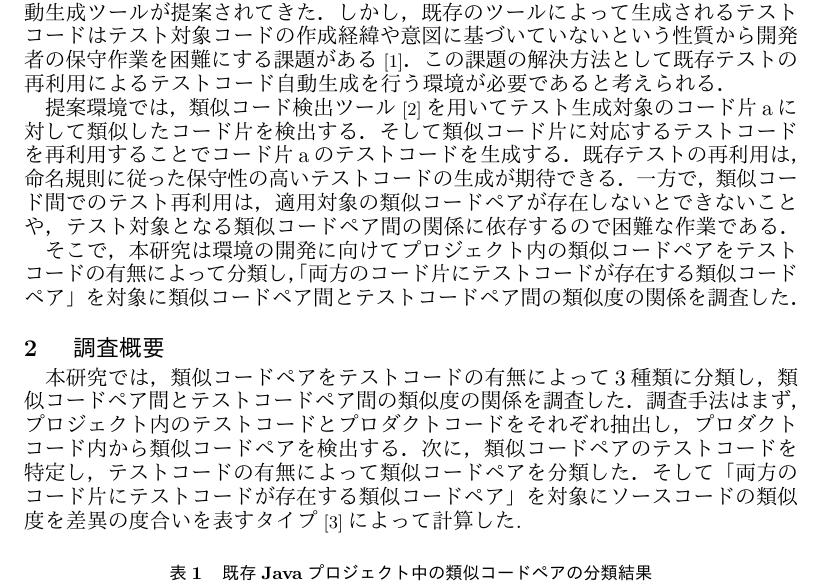
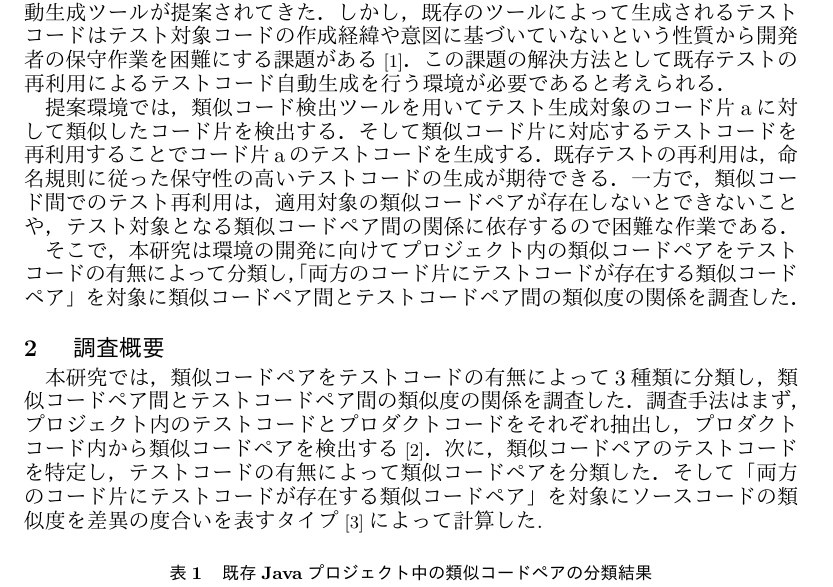
Before and after one commit to ryosuke-ku/fose2019, a LaTeX thesis (thesis_fose2019.tex): part of page 1 of 2, cut so that both start at the same text. The pictures show the PDF file thesis_fose2019.pdf that the author committed with the source.

Commit message:
リファレンスを修正しました

```diff
--- a/thesis_fose2019.tex
+++ b/thesis_fose2019.tex
@@ -33,7 +33,7 @@
 
 \section{はじめに}
 テスト工程において，テスト作成コストを削減するために様々なテストコード自動生成ツールが提案されてきた．しかし，既存のツールによって生成されるテストコードはテスト対象コードの作成経緯や意図に基づいていないという性質から開発者の保守作業を困難にする課題がある\cite{ICST}．この課題の解決方法として既存テストの再利用によるテストコード自動生成を行う環境が必要であると考えられる．
-\\\indent 提案環境では，類似コード検出ツール\cite{ICPC}を用いてテスト生成対象のコード片aに対して類似したコード片を検出する．そして類似コード片に対応するテストコードを再利用することでコード片aのテストコードを生成する．既存テストの再利用は，命名規則に従った保守性の高いテストコードの生成が期待できる．一方で，類似コード間でのテスト再利用は，適用対象の類似コードペアが存在しないとできないことや，テスト対象となる類似コードペア間の関係に依存するので困難な作業である．
+\\\indent 提案環境では，類似コード検出ツールを用いてテスト生成対象のコード片aに対して類似したコード片を検出する．そして類似コード片に対応するテストコードを再利用することでコード片aのテストコードを生成する．既存テストの再利用は，命名規則に従った保守性の高いテストコードの生成が期待できる．一方で，類似コード間でのテスト再利用は，適用対象の類似コードペアが存在しないとできないことや，テスト対象となる類似コードペア間の関係に依存するので困難な作業である．
 \\\indent そこで，本研究は環境の開発に向けてプロジェクト内の類似コードペアをテストコードの有無によって分類し，「両方のコード片にテストコードが存在する類似コードペア」を対象に類似コードペア間とテストコードペア間の類似度の関係を調査した．
 
 \begin{comment}
@@ -41,7 +41,7 @@
 \end{comment}
 
 \section{調査概要}
-本研究では，類似コードペアをテストコードの有無によって3種類に分類し，類似コードペア間とテストコードペア間の類似度の関係を調査した．調査手法はまず，プロジェクト内のテストコードとプロダクトコードをそれぞれ抽出し，プロダクトコード内から類似コードペアを検出する．次に，類似コードペアのテストコードを特定し，テストコードの有無によって類似コードペアを分類した．そして「両方のコード片にテストコードが存在する類似コードペア」を対象にソースコードの類似度を差異の度合いを表すタイプ\cite{SCP}によって計算した.
+本研究では，類似コードペアをテストコードの有無によって3種類に分類し，類似コードペア間とテストコードペア間の類似度の関係を調査した．調査手法はまず，プロジェクト内のテストコードとプロダクトコードをそれぞれ抽出し，プロダクトコード内から類似コードペアを検出する\cite{ICPC}．次に，類似コードペアのテストコードを特定し，テストコードの有無によって類似コードペアを分類した．そして「両方のコード片にテストコードが存在する類似コードペア」を対象にソースコードの類似度を差異の度合いを表すタイプ\cite{SCP}によって計算した.
 
 \begin{comment}
 \begin{figure}[htbp]
```
Also changed, not shown: thesis_fose2019.pdf, 2 other files.
